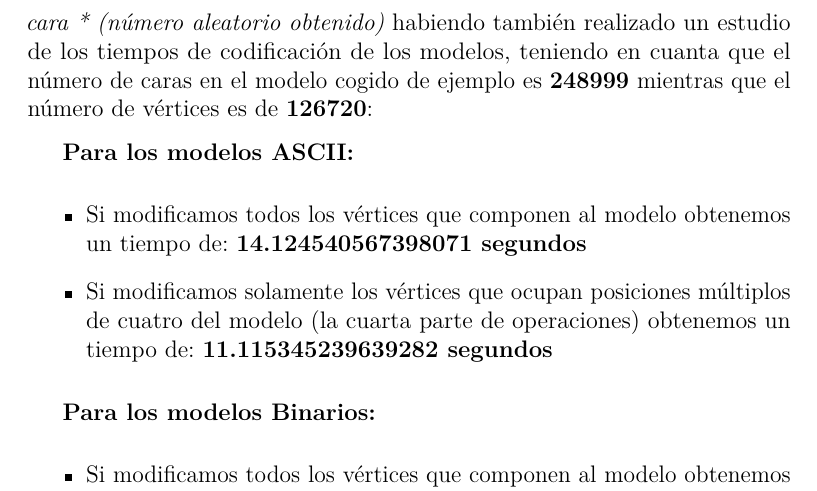
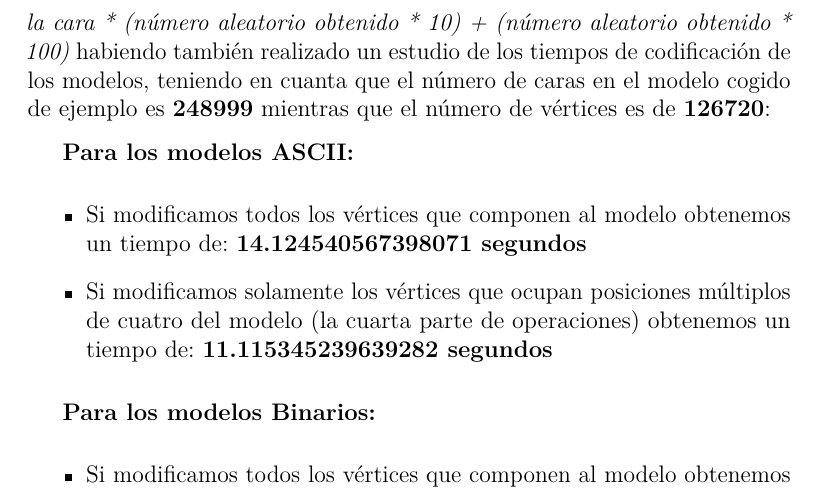
Before and after one commit to jmg0137/3D-Viewer-v2.0, a LaTeX book (Documentación/LaTex/anexos.tex, which reads Documentación/LaTex/tex/D_Manual_programador.tex): part of page 26 of 31, cut at the place of the change. Compiled offline with pdfLaTeX.

Commit message:
Cambio en el manual del programador

```diff
--- a/Documentación/LaTex/tex/D_Manual_programador.tex
+++ b/Documentación/LaTex/tex/D_Manual_programador.tex
@@ -70,7 +70,7 @@ Tras realizar las operaciones de codificación del modelo, procedimos a comproba
 \imagen{skull-modified-floats}{Modelo desencriptado utilizando los valores de los vértices}
 
 \subsubsection{Para la modificación de los valores de las caras}
-Tras el resultado nefasto de modificar los valores de los vértices, decidimos que podríamos alterar los valores de las caras formadas por los vértices, las cuales son enteras y no tendremos el problema de los decimales. En este caso, siendo la manera de generar los números aleatorios la mencionada en la sección~\ref{sec:numero-aleatorio} y la manera de modificar los valores de las caras: \textit{valor de la cara * (número aleatorio obtenido)} habiendo también realizado un estudio de los tiempos de codificación de los modelos, teniendo en cuanta que el número de caras en el modelo cogido de ejemplo es \textbf{248999} mientras que el número de vértices es de \textbf{126720}:
+Tras el resultado nefasto de modificar los valores de los vértices, decidimos que podríamos alterar los valores de las caras formadas por los vértices, las cuales son enteras y no tendremos el problema de los decimales. En este caso, siendo la manera de generar los números aleatorios la mencionada en la sección~\ref{sec:numero-aleatorio} y la manera de modificar los valores de las caras: \textit{valor de la cara * (número aleatorio obtenido * 10) + (número aleatorio obtenido * 100)} habiendo también realizado un estudio de los tiempos de codificación de los modelos, teniendo en cuanta que el número de caras en el modelo cogido de ejemplo es \textbf{248999} mientras que el número de vértices es de \textbf{126720}:
 
 \textbf{Para los modelos ASCII:}
 \begin{itemize}
```
